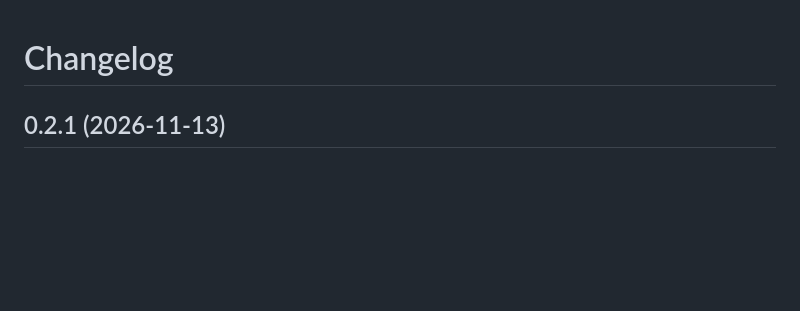
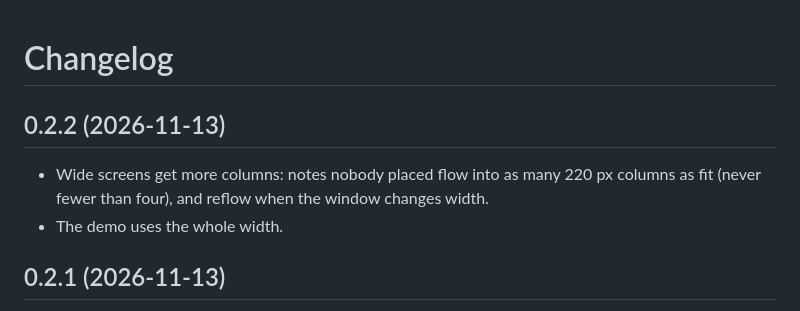
Before and after one commit to rbritta/postit-board, a Markdown page: CHANGELOG.md, the part around the change. Drawn GitHub-style; blank space fills up the shorter version.

Commit message:
0.2.2: wide screens get more columns, reflow on resize
Co-Authored-By: Claude Opus 5.5 <noreply@anthropic.com>

```diff
--- a/CHANGELOG.md
+++ b/CHANGELOG.md
@@ -1,4 +1,9 @@
 # Changelog
+
+## 0.2.2 (2026-11-13)
+
+- Wide screens get more columns: notes nobody placed flow into as many 220 px columns as fit (never fewer than four), and reflow when the window changes width.
+- The demo uses the whole width.
 
 ## 0.2.1 (2026-11-13)
 
```
Also changed, not shown: docs/board.png, docs/editor.png, docs/phone.png, 5 other files.
